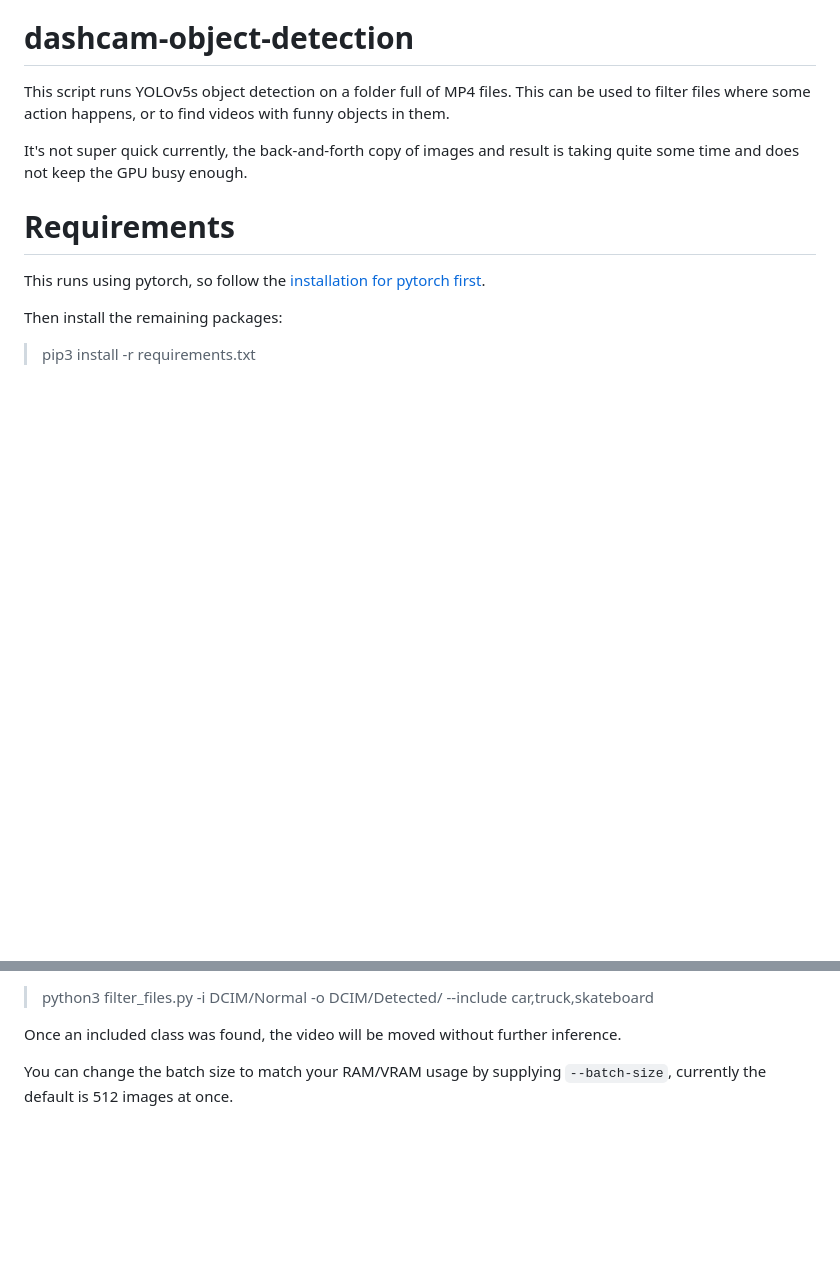
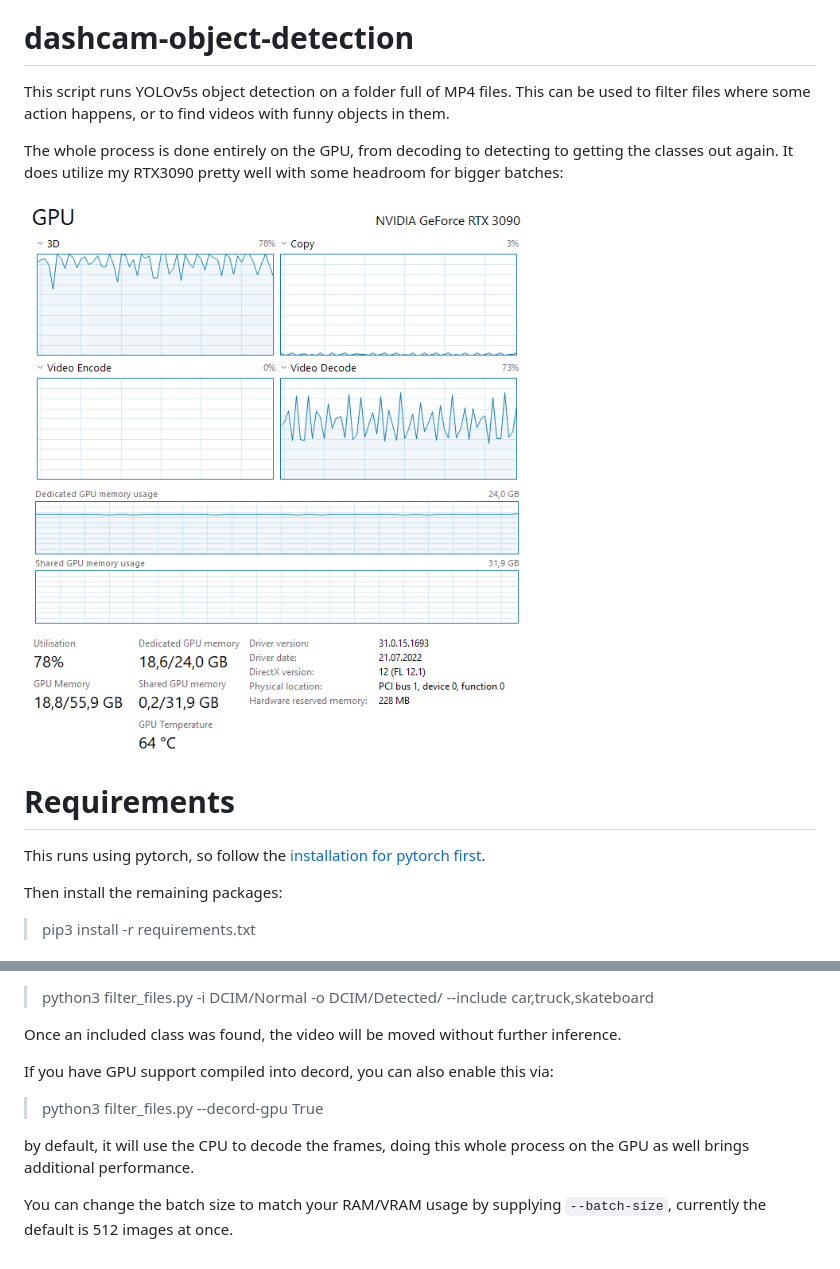
Before and after one commit to thomasjungblut/dashcam-object-detection, a Markdown page: README.md, 2 parts joined by grey strips. Rendered like a GitHub page; pictures changed too: util.png (added); blank space fills up the shorter version.

Commit message:
using decord gpu for full performance

```diff
--- a/README.md
+++ b/README.md
@@ -3,7 +3,10 @@
 This script runs YOLOv5s object detection on a folder full of MP4 files.
 This can be used to filter files where some action happens, or to find videos with funny objects in them.
 
-It's not super quick currently, the back-and-forth copy of images and result is taking quite some time and does not keep the GPU busy enough.
+The whole process is done entirely on the GPU, from decoding to detecting to getting the classes out again. It does
+utilize my RTX3090 pretty well with some headroom for bigger batches:
+
+![util.png](util.png)
 
 # Requirements
 
@@ -29,4 +32,12 @@ If you want to include certain classes however, you can pass `--include` with th
 
 Once an included class was found, the video will be moved without further inference.
 
-You can change the batch size to match your RAM/VRAM usage by supplying `--batch-size`, currently the default is 512 images at once.
+If you have GPU support compiled into decord, you can also enable this via:
+> python3 filter_files.py --decord-gpu True
+
+by default, it will use the CPU to decode the frames, doing this whole process on the GPU as well brings additional
+performance.
+
+
+You can change the batch size to match your RAM/VRAM usage by supplying `--batch-size`, currently the default is 512
+images at once.
```
Also changed, not shown: 1 other file.
